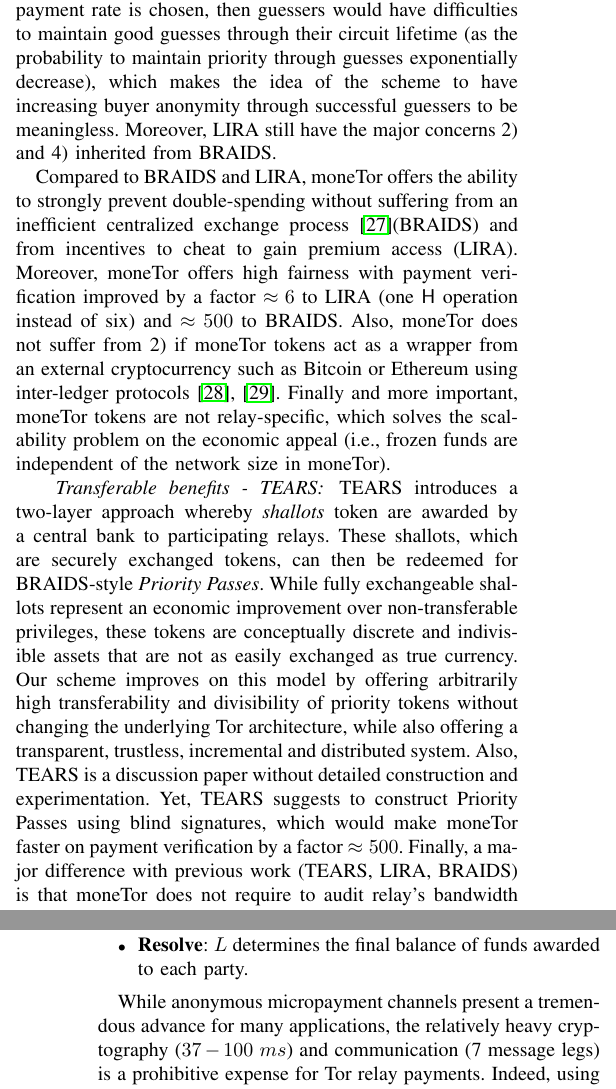
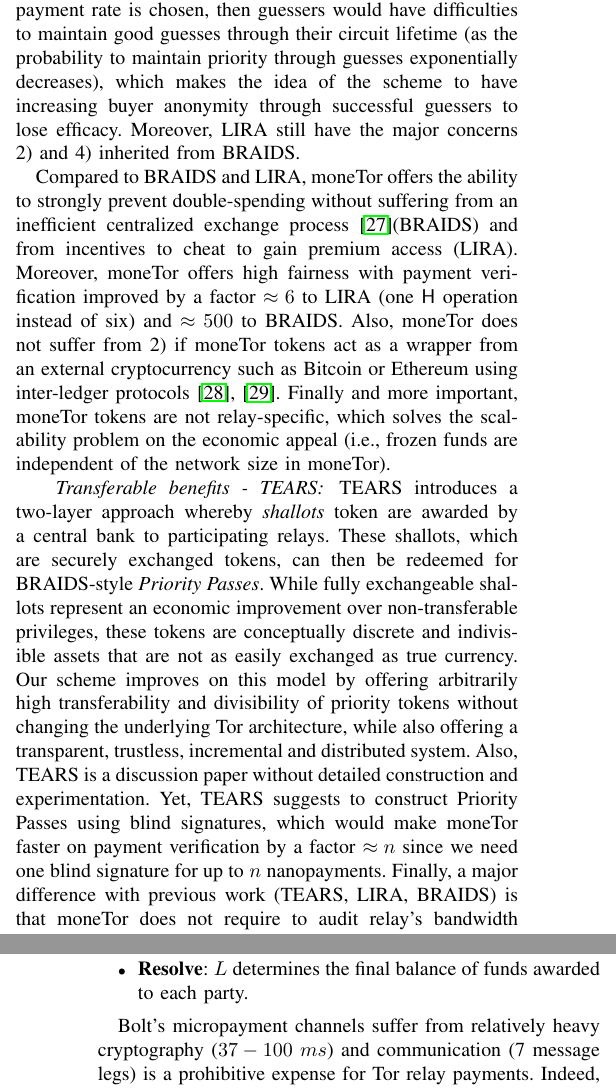
Before and after one commit to thiennamdinh/moneTor, a LaTeX paper (paper/main.tex, which reads paper/sections/payment-design.tex, paper/sections/related-work.tex): two parts of the columns of pages 3 and 6 of 23, joined at a grey line, cut so that both start at the same text. Compiled offline with pdfLaTeX; a missing font is replaced by an installed copy or a similar font; a LaTeX package or settings file that is missing is left out.

Commit message:
small fixes in related work

```diff
--- a/paper/sections/payment-design.tex
+++ b/paper/sections/payment-design.tex
@@ -149,8 +149,7 @@ specifications~\cite{green2017bolt}.
   each party.
 \end{itemize}
 
-While anonymous micropayment channels present a tremendous advance for many
-applications, the relatively heavy cryptography ($37-100\ ms$) and communication
+Bolt's micropayment channels suffer from relatively heavy cryptography ($37-100\ ms$) and communication
 (7 message legs) is a prohibitive expense for Tor relay payments. Indeed, using Bolt would not permit a fair exchange (i.e., a high payment rate) between a client and a relay since we would need several \textit{RTTs} to complete a payment while ``consuming'' premium bandwidth and not being able to keep up with payments (in Bolt, the previous Pay needs to be finished to start the next one). Moreover, in terms of CPU overhead, it is also desirable to keep the
 barrier of entry low for smaller relay operators. To overcome these
 concerns, we present a new payment layer design enabling far more efficient
--- a/paper/sections/related-work.tex
+++ b/paper/sections/related-work.tex
@@ -60,7 +60,7 @@ value for the payment rate, this problem by itself could prevent the scheme to b
 realistic option. If the payment rate
 is too low, then the incentive to cheat is increased because a large priority bandwidth would be rewarded between guesses. If a high payment rate is
 chosen, then guessers would have difficulties to maintain good guesses through their
-circuit lifetime (as the probability to maintain priority through guesses exponentially decrease), which makes the idea of the scheme to have increasing buyer anonymity through successful guessers to be meaningless. Moreover, LIRA still have the major concerns 2) and 4) inherited from BRAIDS.
+circuit lifetime (as the probability to maintain priority through guesses exponentially decreases), which makes the idea of the scheme to have increasing buyer anonymity through successful guessers to lose efficacy. Moreover, LIRA still have the major concerns 2) and 4) inherited from BRAIDS.
 
 Compared to BRAIDS and LIRA, moneTor offers the ability to strongly prevent double-spending without suffering from an inefficient centralized exchange process~\cite{jansenblogpost}(BRAIDS) and from incentives to cheat to gain premium access (LIRA). Moreover, moneTor offers high fairness with payment verification improved by a factor $\approx 6$ to LIRA (one $\hash$ operation instead of six) and $\approx 500$ to BRAIDS. Also, moneTor does not suffer from 2) if moneTor tokens act as a wrapper from an external cryptocurrency such as Bitcoin or Ethereum using inter-ledger protocols~\cite{back2014enabling, poon2017plasma}. Finally and more important, moneTor tokens are not relay-specific, which solves the scalability problem on the economic appeal (i.e., frozen funds are independent of the network size in moneTor).
 %Finally, moneTor payments offer to the relays what we could consider real money, that can be transferred or used to buy premium bandwidth directly (while in LIRA and BRAIDS, an exchange process with the bank is needed).
@@ -73,7 +73,7 @@ improvement over non-transferable privileges, these tokens are conceptually
 discrete and indivisible assets that are not as easily exchanged as true
 currency. Our scheme improves on this model by offering arbitrarily high
 transferability and divisibility of priority tokens without changing the
-underlying Tor architecture, while also offering a transparent, trustless, incremental and distributed system. Also, TEARS is a discussion paper without detailed construction and experimentation. Yet, TEARS suggests to construct Priority Passes using blind signatures, which would make moneTor faster on payment verification by a factor $\approx 500$. Finally, a major difference with previous work (TEARS, LIRA, BRAIDS) is that moneTor does not require to audit relay's bandwidth to distribute tokens. Relays receive currency directly from client from the rate of provided bandwidth and potentially more from the Tor authorities after tax redistribution. The tax redistribution mechanism may involve bandwidth audits, yet this is not mandatory.
+underlying Tor architecture, while also offering a transparent, trustless, incremental and distributed system. Also, TEARS is a discussion paper without detailed construction and experimentation. Yet, TEARS suggests to construct Priority Passes using blind signatures, which would make moneTor faster on payment verification by a factor $\approx n$ since we need one blind signature for up to $n$ nanopayments. Finally, a major difference with previous work (TEARS, LIRA, BRAIDS) is that moneTor does not require to audit relay's bandwidth to distribute tokens. Relays receive currency directly from client from the rate of provided bandwidth and potentially more from the Tor authorities after tax redistribution. The tax redistribution mechanism may involve bandwidth audits, yet this is not mandatory.
 
 \paragraph*{Related work concluding remarks}
 Introducing a monetary system may have a social impact on relay operators and Tor users~\cite{jansenblogpost}. This social impact may also depends on the technical properties and user-convenience of the used monetary scheme (e.g., the social impact of client cheating should not be ignored). We showed in this paper that technical progress is still possible, which could likely influence the social impact. In summary, the barriers to deployment of a payment system are first a community-wide agreement on good technical properties, and then the social impact barrier. We progress on the first barrier, offering a new payment system with no cheating incentives, anonymous, efficient, distributed, trustless and with secure ownership of funds.
```
Also changed, not shown: paper/sections/scheduling.tex (+1 -1 lines).
